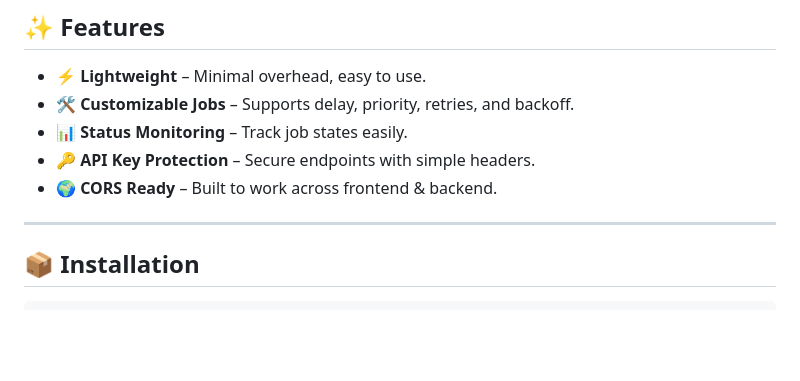
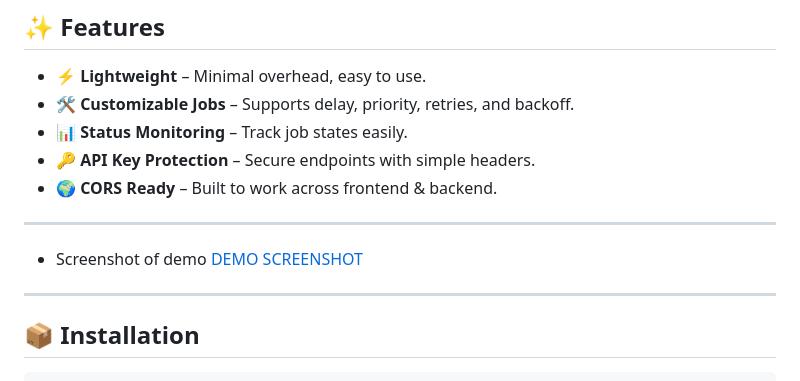
Before and after one commit to purnapattela/demo-q-lite, a Markdown page: README.md, the part around the change. GitHub-like rendering; blank space fills up the shorter version.

Commit message:
added screenshot for better clarity

````diff
--- a/README.md
+++ b/README.md
@@ -14,7 +14,10 @@
 - 🌍 **CORS Ready** – Built to work across frontend & backend.
 
 ---
+- Screenshot of demo
+[DEMO SCREENSHOT](./public/screenshot.png)
 
+---
 ## 📦 Installation
 
 ```bash
````
Also changed, not shown: public/screenshot.png (added).
